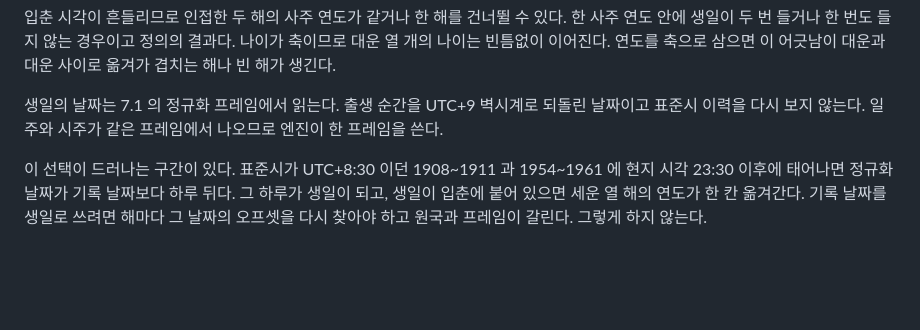
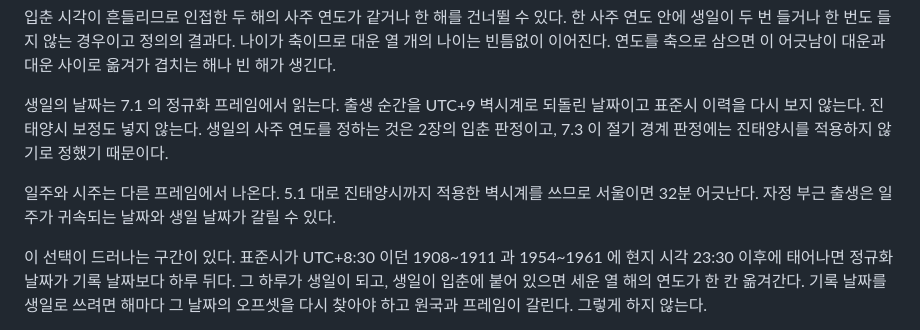
Before and after one commit to striveperson/saju-ai, a Markdown page: docs/05-saju-domain-rules.md, the part around the change. Drawn GitHub-style; blank space fills up the shorter version.

Commit message:
docs(saju): 9.7 의 생일 프레임 근거를 진태양시 기준으로 바로잡음
앞 커밋이 "일주와 시주가 같은 프레임에서 나오므로 엔진이 한 프레임을 쓴다" 고
적었는데 사실이 아니다. 대운 생일은 7.1 정규화 프레임에서 읽고, 일주와 시주는
5.1 대로 진태양시까지 적용한 벽시계에서 나온다. 서울이면 둘이 32분 어긋나고
자정 부근 출생은 일주가 귀속되는 날짜와 생일 날짜가 갈린다.

규칙 문장은 코드와 맞으므로 근거만 바꿨다. 생일에 진태양시를 넣지 않는 이유는
생일의 사주 연도를 정하는 것이 2장의 입춘 판정이고 7.3 이 절기 경계 판정에
진태양시를 적용하지 않기로 정했기 때문이다.

문서에 틀린 문장이 남으면 다음 작업이 그것을 근거로 코드를 고친다.

```diff
--- a/docs/05-saju-domain-rules.md
+++ b/docs/05-saju-domain-rules.md
@@ -418,7 +418,12 @@ UTC+10:00 인 다른 해와 다르므로 한 시간을 일괄로 빼면 틀린
 연도를 축으로 삼으면 이 어긋남이 대운과 대운 사이로 옮겨가 겹치는 해나 빈 해가 생긴다.
 
 생일의 날짜는 7.1 의 정규화 프레임에서 읽는다. 출생 순간을 UTC+9 벽시계로 되돌린 날짜이고
-표준시 이력을 다시 보지 않는다. 일주와 시주가 같은 프레임에서 나오므로 엔진이 한 프레임을 쓴다.
+표준시 이력을 다시 보지 않는다. 진태양시 보정도 넣지 않는다.
+생일의 사주 연도를 정하는 것은 2장의 입춘 판정이고, 7.3 이 절기 경계 판정에는
+진태양시를 적용하지 않기로 정했기 때문이다.
+
+일주와 시주는 다른 프레임에서 나온다. 5.1 대로 진태양시까지 적용한 벽시계를 쓰므로
+서울이면 32분 어긋난다. 자정 부근 출생은 일주가 귀속되는 날짜와 생일 날짜가 갈릴 수 있다.
 
 이 선택이 드러나는 구간이 있다. 표준시가 UTC+8:30 이던 1908~1911 과 1954~1961 에
 현지 시각 23:30 이후에 태어나면 정규화 날짜가 기록 날짜보다 하루 뒤다. 그 하루가 생일이 되고,
```
